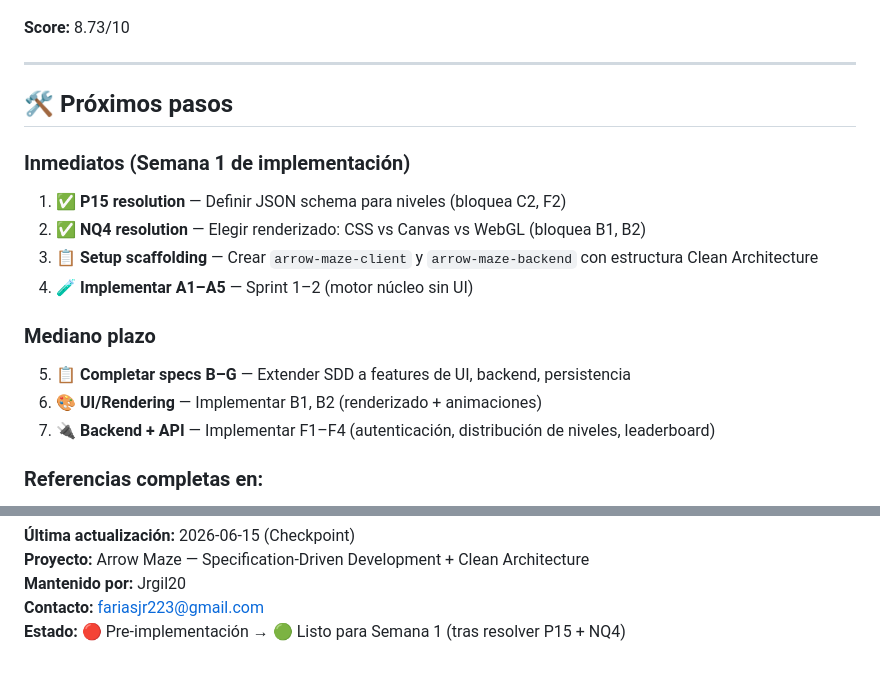
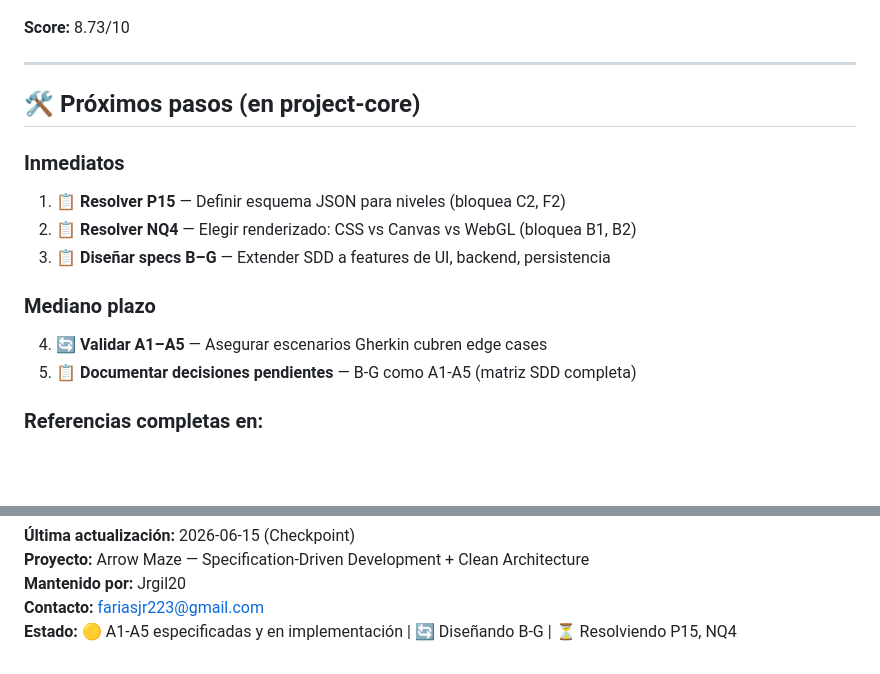
Before and after one commit to NRC25783-G4-ArrowMaze/arrowmaze-project-core, a Markdown page: README.md, 2 parts joined by grey strips. GitHub-like rendering; blank space fills up the shorter version.

```diff
--- a/README.md
+++ b/README.md
@@ -229,20 +227,18 @@ Cada `.feature` incluye:
 
 ---
 
-## 🛠️ Próximos pasos
+## 🛠️ Próximos pasos (en project-core)
 
-### Inmediatos (Semana 1 de implementación)
+### Inmediatos
 
-1. ✅ **P15 resolution** — Definir JSON schema para niveles (bloquea C2, F2)
-2. ✅ **NQ4 resolution** — Elegir renderizado: CSS vs Canvas vs WebGL (bloquea B1, B2)
-3. 📋 **Setup scaffolding** — Crear `arrow-maze-client` y `arrow-maze-backend` con estructura Clean Architecture
-4. 🧪 **Implementar A1–A5** — Sprint 1–2 (motor núcleo sin UI)
+1. 📋 **Resolver P15** — Definir esquema JSON para niveles (bloquea C2, F2)
+2. 📋 **Resolver NQ4** — Elegir renderizado: CSS vs Canvas vs WebGL (bloquea B1, B2)
+3. 📋 **Diseñar specs B–G** — Extender SDD a features de UI, backend, persistencia
 
 ### Mediano plazo
 
-5. 📋 **Completar specs B–G** — Extender SDD a features de UI, backend, persistencia
-6. 🎨 **UI/Rendering** — Implementar B1, B2 (renderizado + animaciones)
-7. 🔌 **Backend + API** — Implementar F1–F4 (autenticación, distribución de niveles, leaderboard)
+4. 🔄 **Validar A1–A5** — Asegurar escenarios Gherkin cubren edge cases
+5. 📋 **Documentar decisiones pendientes** — B-G como A1-A5 (matriz SDD completa)
 
 ### Referencias completas en:
 
@@ -324,4 +320,4 @@ Cada `.feature` incluye:
 **Proyecto:** Arrow Maze — Specification-Driven Development + Clean Architecture
 **Mantenido por:** Jrgil20
 **Contacto:** fariasjr223@gmail.com
-**Estado:** 🔴 Pre-implementación → 🟢 Listo para Semana 1 (tras resolver P15 + NQ4)
+**Estado:** 🟡 A1-A5 especificadas y en implementación | 🔄 Diseñando B-G | ⏳ Resolviendo P15, NQ4
```
Also changed, not shown: other parts of README.md (+26 -28 lines), CLAUDE.md (+104 -59 lines).
